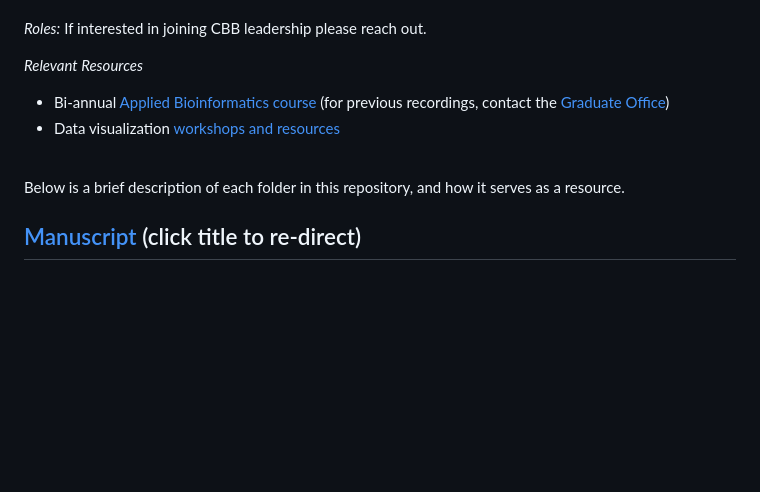
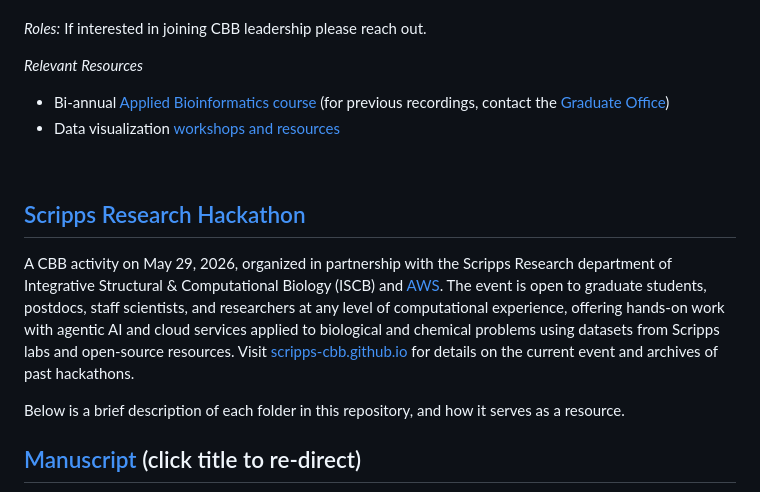
Before and after one commit to SuLab/TSRI-CBB, a Markdown page: README.md, the part around the change. Rendered like a GitHub page; blank space fills up the shorter version.

Commit message:
Add Scripps Research Hackathon section to README
Advertises the May 29, 2026 hackathon organized with the Scripps ISCB
department and AWS, and links to scripps-cbb.github.io as the canonical
site for current and past events.

Co-Authored-By: Claude Opus 4.7 (1M context) <noreply@anthropic.com>

```diff
--- a/README.md
+++ b/README.md
@@ -13,6 +13,9 @@ This is the Github repository for the Computational Biology and Bioinformatics (
 - Bi-annual [Applied Bioinformatics course](https://github.com/SuLab/Applied-Bioinformatics) (for previous recordings, contact the [Graduate Office](https://education.scripps.edu/about/contact/))
 - Data visualization [workshops and resources](https://sabahzero.github.io/dataviz/workshops)
 <br>
+
+## [Scripps Research Hackathon](https://scripps-cbb.github.io)
+A CBB activity on May 29, 2026, organized in partnership with the Scripps Research department of Integrative Structural & Computational Biology (ISCB) and [AWS](https://aws.amazon.com/). The event is open to graduate students, postdocs, staff scientists, and researchers at any level of computational experience, offering hands-on work with agentic AI and cloud services applied to biological and chemical problems using datasets from Scripps labs and open-source resources. Visit [scripps-cbb.github.io](https://scripps-cbb.github.io) for details on the current event and archives of past hackathons.
 
 Below is a brief description of each folder in this repository, and how it serves as a resource.
 
```
